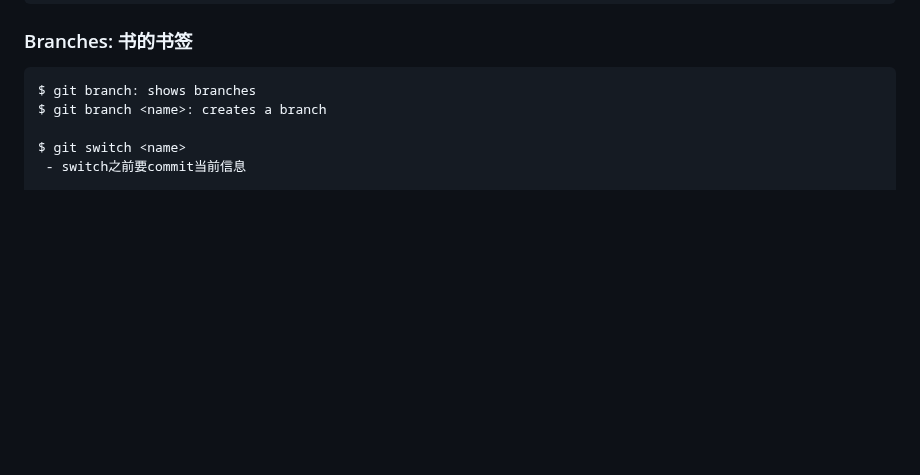
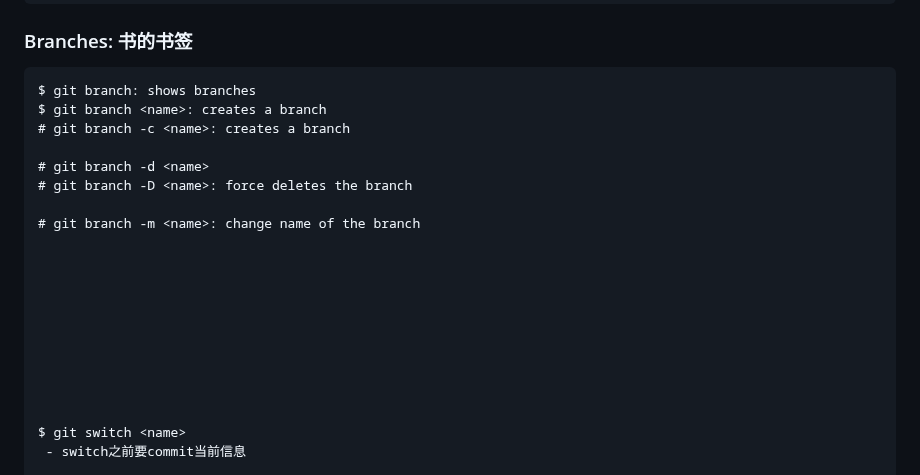
Before and after one commit to jssonx/quick-reference, a Markdown page: git/git.md, the part around the change. GitHub-like rendering; blank space fills up the shorter version.

Commit message:
git: update branch

````diff
--- a/git/git.md
+++ b/git/git.md
@@ -60,6 +60,21 @@ $ git push -u origin main
 ```
 $ git branch: shows branches
 $ git branch <name>: creates a branch
+# git branch -c <name>: creates a branch
+
+# git branch -d <name>
+# git branch -D <name>: force deletes the branch
+
+# git branch -m <name>: change name of the branch
+
+
+
+
+
+
+
+
+
 
 $ git switch <name>
  - switch之前要commit当前信息
````
